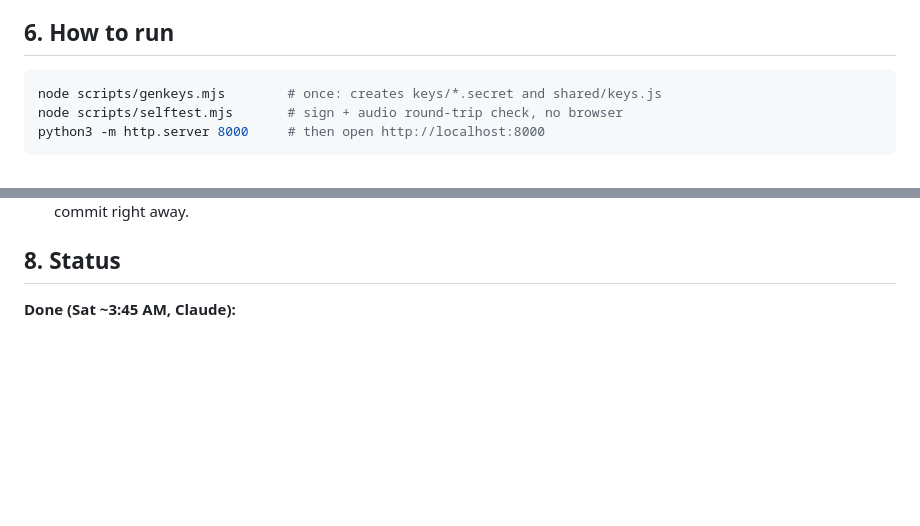
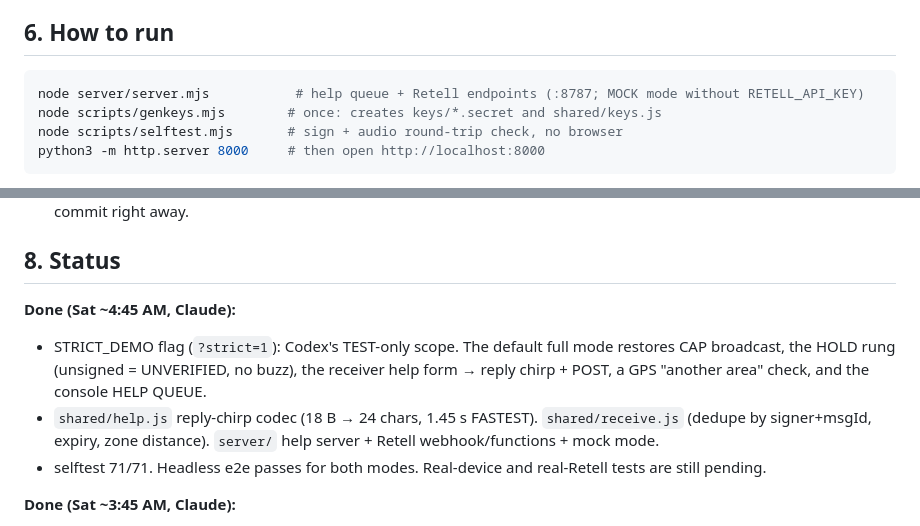
Before and after one commit to stuti612/Fail-Safe, a Markdown page: CONTEXT.md, 2 parts joined by grey strips. GitHub-like rendering; blank space fills up the shorter version.

````diff
--- a/CONTEXT.md
+++ b/CONTEXT.md
@@ -68,6 +68,7 @@ Codes are append-only. Never renumber a phrasebook code, because old phones woul
 ## 6. How to run
 
 ```bash
+node server/server.mjs           # help queue + Retell endpoints (:8787; MOCK mode without RETELL_API_KEY)
 node scripts/genkeys.mjs        # once: creates keys/*.secret and shared/keys.js
 node scripts/selftest.mjs       # sign + audio round-trip check, no browser
 python3 -m http.server 8000     # then open http://localhost:8000
@@ -97,6 +98,11 @@ Be honest on Devpost: the base code was written with Claude Code, and we should
 - Shared files (`console/index.html`, `console/app.js`, `sw.js`, `CONTEXT.md`, `scripts/selftest.mjs`): small surgical edits, commit right away.
 
 ## 8. Status
+
+**Done (Sat ~4:45 AM, Claude):**
+- STRICT_DEMO flag (`?strict=1`): Codex's TEST-only scope. The default full mode restores CAP broadcast, the HOLD rung (unsigned = UNVERIFIED, no buzz), the receiver help form → reply chirp + POST, a GPS "another area" check, and the console HELP QUEUE.
+- `shared/help.js` reply-chirp codec (18 B → 24 chars, 1.45 s FASTEST). `shared/receive.js` (dedupe by signer+msgId, expiry, zone distance). `server/` help server + Retell webhook/functions + mock mode.
+- selftest 71/71. Headless e2e passes for both modes. Real-device and real-Retell tests are still pending.
 
 **Done (Sat ~3:45 AM, Claude):**
 - SLOW rung (`console/slow.js`): same alert to same zone blocked for 60 s; wide zones (`"wide": true` in zones.json: Coliseum all gates, new zone 99 LA County countywide) need typed SEND confirm. 6 selftest cases, browser-checked.
````
Also changed, not shown: HANDOFF.md (+7 -1 lines).
